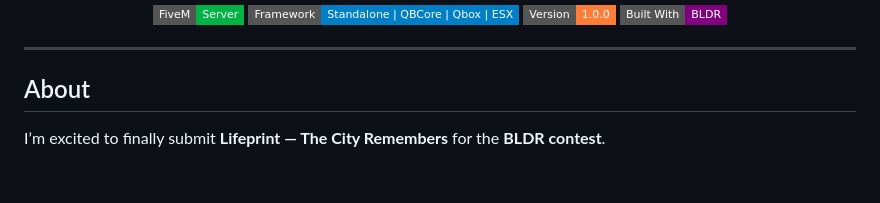
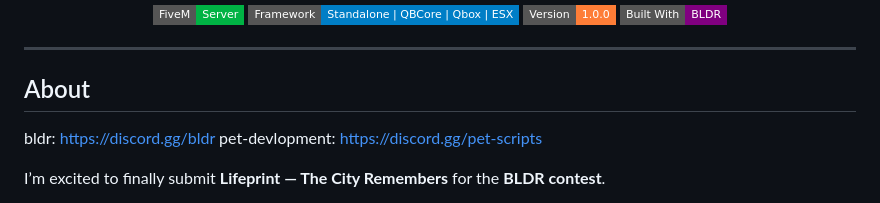
Before and after one commit to blakethecoder1/pet-lifeprint, a Markdown page: README.md, the part around the change. GitHub-like rendering; badges without logos; blank space fills up the shorter version.

```diff
--- a/README.md
+++ b/README.md
@@ -16,6 +16,9 @@
 ---
 
 ## About
+
+bldr: https://discord.gg/bldr
+pet-devlopment: https://discord.gg/pet-scripts
 
 I’m excited to finally submit **Lifeprint — The City Remembers** for the **BLDR contest**.
 
```
